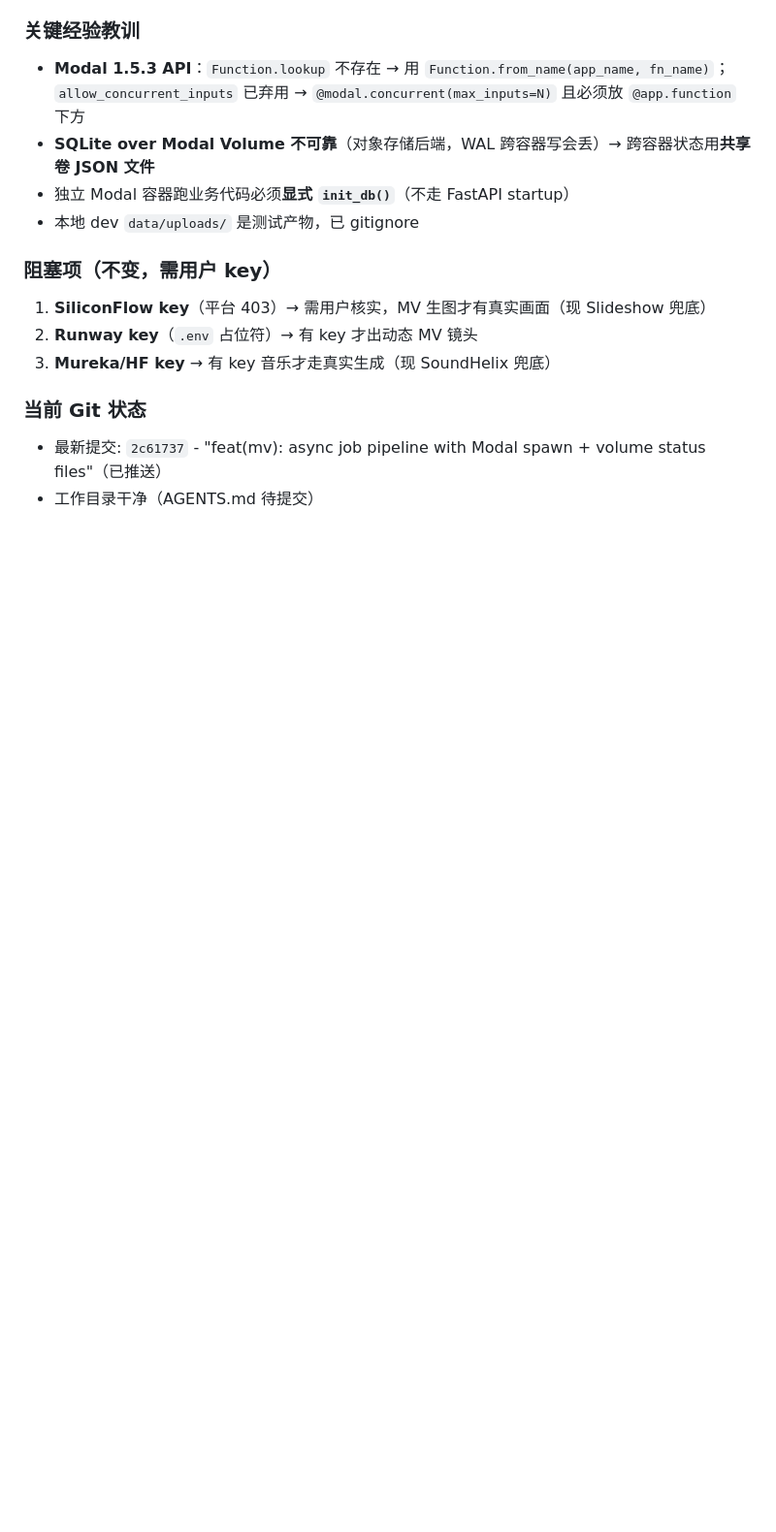
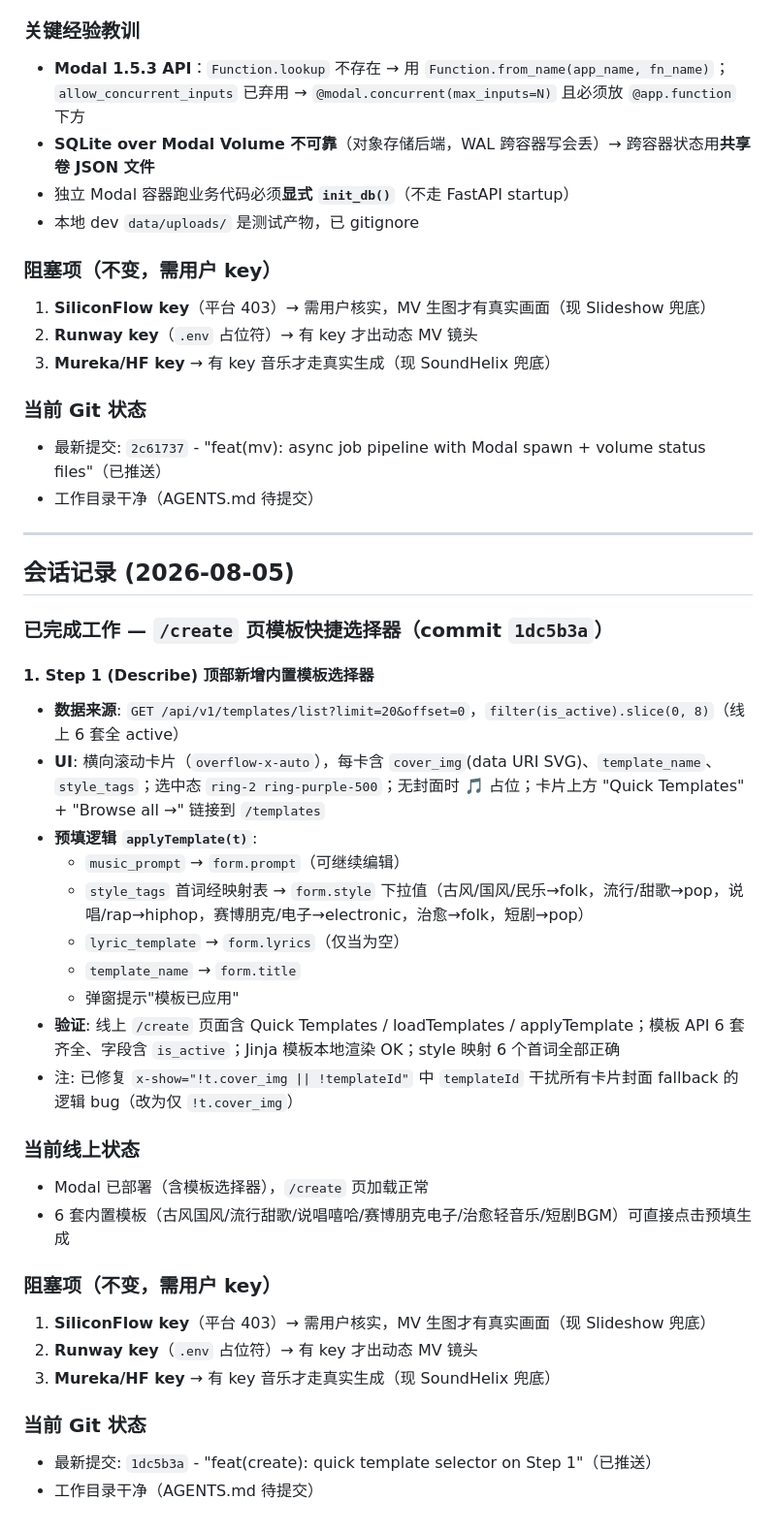
Before and after one commit to dingxingjing-stack/my-python-project, a Markdown page: AGENTS.md, the part around the change. Shown at 97% size. Drawn GitHub-style; blank space fills up the shorter version.

Commit message:
docs: session record 2026-08-05 (template selector)

```diff
--- a/AGENTS.md
+++ b/AGENTS.md
@@ -670,3 +670,34 @@
 ### 当前 Git 状态
 - 最新提交: `2c61737` - "feat(mv): async job pipeline with Modal spawn + volume status files"（已推送）
 - 工作目录干净（AGENTS.md 待提交）
+
+---
+
+## 会话记录 (2026-08-05)
+
+### 已完成工作 — `/create` 页模板快捷选择器（commit `1dc5b3a`）
+
+#### 1. Step 1 (Describe) 顶部新增内置模板选择器
+- **数据来源**: `GET /api/v1/templates/list?limit=20&offset=0`，`filter(is_active).slice(0, 8)`（线上 6 套全 active）
+- **UI**: 横向滚动卡片（`overflow-x-auto`），每卡含 `cover_img`(data URI SVG)、`template_name`、`style_tags`；选中态 `ring-2 ring-purple-500`；无封面时 🎵 占位；卡片上方 "Quick Templates" + "Browse all →" 链接到 `/templates`
+- **预填逻辑 `applyTemplate(t)`**:
+  - `music_prompt` → `form.prompt`（可继续编辑）
+  - `style_tags` 首词经映射表 → `form.style` 下拉值（古风/国风/民乐→folk，流行/甜歌→pop，说唱/rap→hiphop，赛博朋克/电子→electronic，治愈→folk，短剧→pop）
+  - `lyric_template` → `form.lyrics`（仅当为空）
+  - `template_name` → `form.title`
+  - 弹窗提示"模板已应用"
+- **验证**: 线上 `/create` 页面含 Quick Templates / loadTemplates / applyTemplate；模板 API 6 套齐全、字段含 `is_active`；Jinja 模板本地渲染 OK；style 映射 6 个首词全部正确
+- 注: 已修复 `x-show="!t.cover_img || !templateId"` 中 `templateId` 干扰所有卡片封面 fallback 的逻辑 bug（改为仅 `!t.cover_img`）
+
+### 当前线上状态
+- Modal 已部署（含模板选择器），`/create` 页加载正常
+- 6 套内置模板（古风国风/流行甜歌/说唱嘻哈/赛博朋克电子/治愈轻音乐/短剧BGM）可直接点击预填生成
+
+### 阻塞项（不变，需用户 key）
+1. **SiliconFlow key**（平台 403）→ 需用户核实，MV 生图才有真实画面（现 Slideshow 兜底）
+2. **Runway key**（`.env` 占位符）→ 有 key 才出动态 MV 镜头
+3. **Mureka/HF key** → 有 key 音乐才走真实生成（现 SoundHelix 兜底）
+
+### 当前 Git 状态
+- 最新提交: `1dc5b3a` - "feat(create): quick template selector on Step 1"（已推送）
+- 工作目录干净（AGENTS.md 待提交）
```
